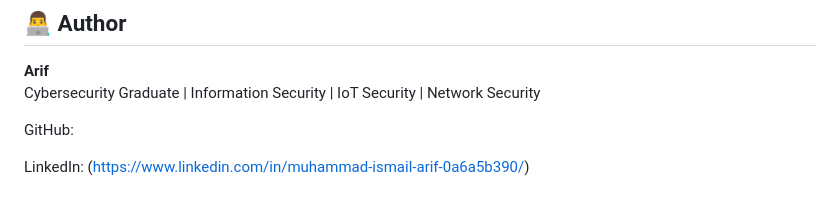
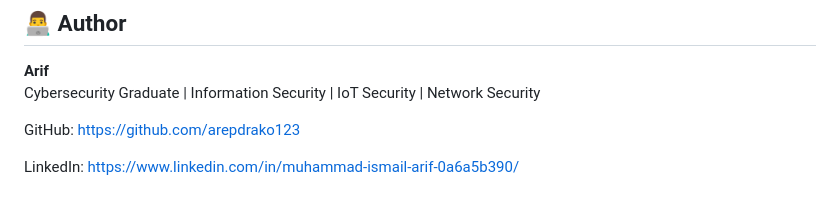
Before and after one commit to arepdrako123/smart-gym-access-control, a Markdown page: README.md, the part around the change. Rendered like a GitHub page.

```diff
--- a/README.md
+++ b/README.md
@@ -186,6 +186,6 @@ It combines hardware and software to explore how smart technologies can improve
 **Arif**
 Cybersecurity Graduate | Information Security | IoT Security | Network Security
 
-GitHub:
+GitHub: https://github.com/arepdrako123
 
-LinkedIn: (https://www.linkedin.com/in/muhammad-ismail-arif-0a6a5b390/)
+LinkedIn: https://www.linkedin.com/in/muhammad-ismail-arif-0a6a5b390/
```
